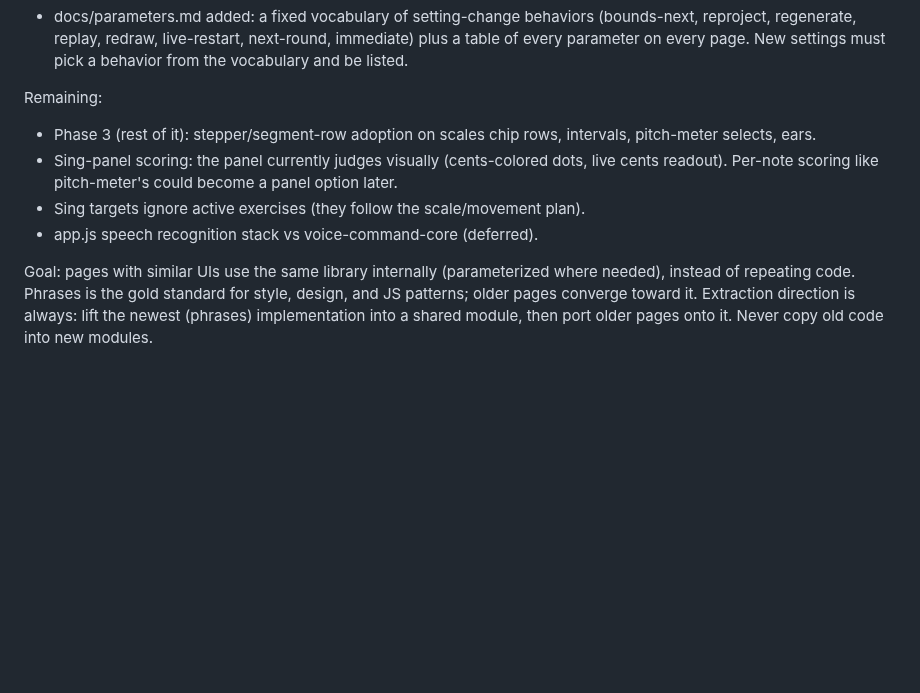
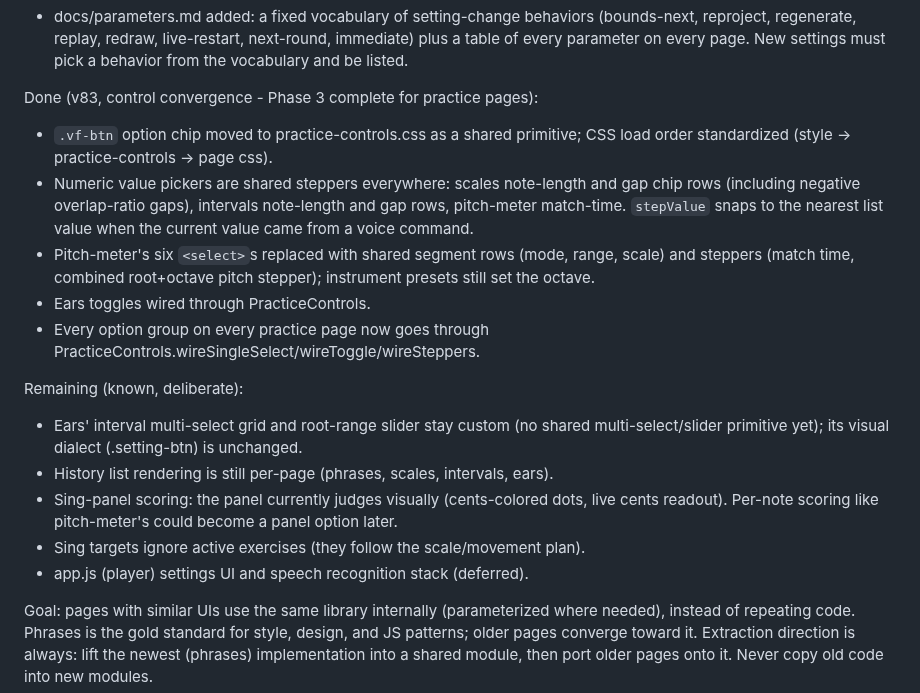
Before and after one commit to ernop/voice-wei, a Markdown page: docs/convergence-plan.md, the part around the change. Drawn GitHub-style; blank space fills up the shorter version.

Commit message:
Document control convergence
Co-authored-by: Ernest French <ernestfrench@gmail.com>

```diff
--- a/docs/convergence-plan.md
+++ b/docs/convergence-plan.md
@@ -65,14 +65,30 @@ Done (v81-v82, playback correctness):
   next-round, immediate) plus a table of every parameter on every page.
   New settings must pick a behavior from the vocabulary and be listed.
 
-Remaining:
-- Phase 3 (rest of it): stepper/segment-row adoption on scales chip rows,
-  intervals, pitch-meter selects, ears.
+Done (v83, control convergence - Phase 3 complete for practice pages):
+- `.vf-btn` option chip moved to practice-controls.css as a shared primitive;
+  CSS load order standardized (style -> practice-controls -> page css).
+- Numeric value pickers are shared steppers everywhere: scales note-length and
+  gap chip rows (including negative overlap-ratio gaps), intervals note-length
+  and gap rows, pitch-meter match-time. `stepValue` snaps to the nearest list
+  value when the current value came from a voice command.
+- Pitch-meter's six `<select>`s replaced with shared segment rows (mode, range,
+  scale) and steppers (match time, combined root+octave pitch stepper);
+  instrument presets still set the octave.
+- Ears toggles wired through PracticeControls.
+- Every option group on every practice page now goes through
+  PracticeControls.wireSingleSelect/wireToggle/wireSteppers.
+
+Remaining (known, deliberate):
+- Ears' interval multi-select grid and root-range slider stay custom (no
+  shared multi-select/slider primitive yet); its visual dialect (.setting-btn)
+  is unchanged.
+- History list rendering is still per-page (phrases, scales, intervals, ears).
 - Sing-panel scoring: the panel currently judges visually (cents-colored dots,
   live cents readout). Per-note scoring like pitch-meter's could become a panel
   option later.
 - Sing targets ignore active exercises (they follow the scale/movement plan).
-- app.js speech recognition stack vs voice-command-core (deferred).
+- app.js (player) settings UI and speech recognition stack (deferred).
 
 Goal: pages with similar UIs use the same library internally (parameterized where needed),
 instead of repeating code. Phrases is the gold standard for style, design, and JS patterns;
```
Also changed, not shown: docs/parameters.md (+7 -6 lines).
